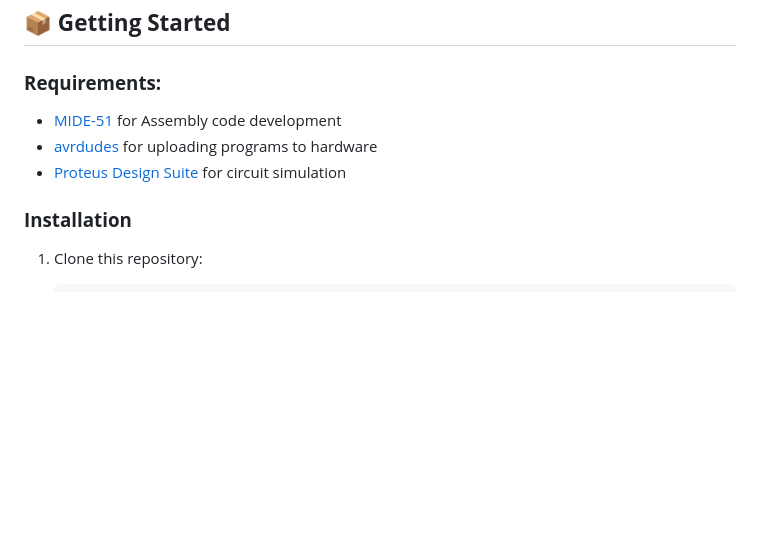
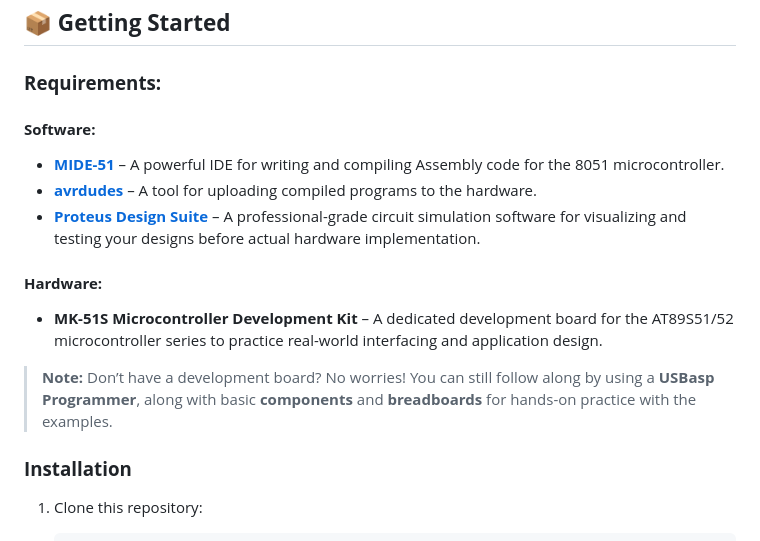
Before and after one commit to gmostofabd/8051-Assembly-Programming-and-Proteus-Simulation, a Markdown page: README.md, the part around the change. GitHub-like rendering; blank space fills up the shorter version.

```diff
--- a/README.md
+++ b/README.md
@@ -46,9 +46,17 @@ This repository is designed to help **beginners** and **enthusiasts** learn the
 
 ### **Requirements:**
 
-- [MIDE-51](https://www.opcube.com/) for Assembly code development
-- [avrdudes](http://savannah.nongnu.org/projects/avrdude) for uploading programs to hardware
-- [Proteus Design Suite](https://www.labcenter.com/downloads/) for circuit simulation
+#### **Software:**
+- **[MIDE-51](https://www.opcube.com/)** – A powerful IDE for writing and compiling Assembly code for the 8051 microcontroller.
+- **[avrdudes](http://savannah.nongnu.org/projects/avrdude)** – A tool for uploading compiled programs to the hardware.
+- **[Proteus Design Suite](https://www.labcenter.com/downloads/)** – A professional-grade circuit simulation software for visualizing and testing your designs before actual hardware implementation.
+
+#### **Hardware:**
+- **MK-51S Microcontroller Development Kit** – A dedicated development board for the AT89S51/52 microcontroller series to practice real-world interfacing and application design.
+
+> **Note:** Don’t have a development board? No worries! You can still follow along by using a **USBasp Programmer**, along with basic **components** and **breadboards** for hands-on practice with the examples.
+
+
 
 ### **Installation**
 
```
